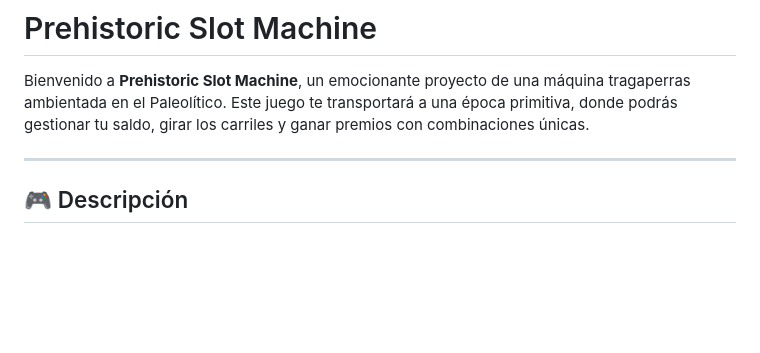
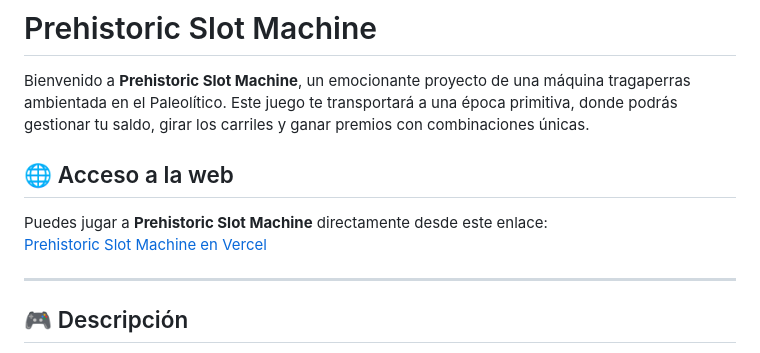
Before and after one commit to JrubioCode/Prehistoric_Slot, a Markdown page: README.md, the part around the change. GitHub-like rendering; blank space fills up the shorter version.

```diff
--- a/README.md
+++ b/README.md
@@ -2,6 +2,11 @@
 # Prehistoric Slot Machine
 
 Bienvenido a **Prehistoric Slot Machine**, un emocionante proyecto de una máquina tragaperras ambientada en el Paleolítico. Este juego te transportará a una época primitiva, donde podrás gestionar tu saldo, girar los carriles y ganar premios con combinaciones únicas.
+
+## 🌐 Acceso a la web
+
+Puedes jugar a **Prehistoric Slot Machine** directamente desde este enlace:
+[Prehistoric Slot Machine en Vercel](https://proyecto-casino-mu.vercel.app/)
 
 ---
 
```
